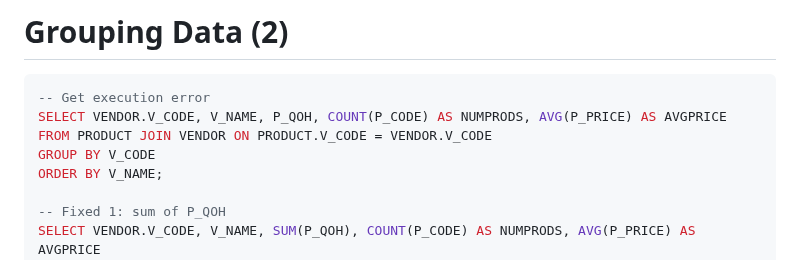
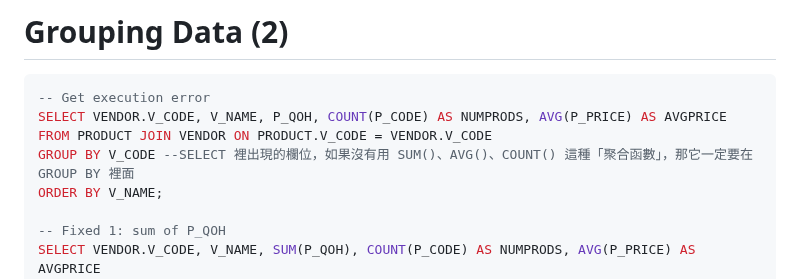
Before and after one commit to jerry0519-nycu/database-management, a Markdown page: ch7.md, the part around the change. GitHub-like rendering.

```diff
--- a/ch7.md
+++ b/ch7.md
@@ -1690,7 +1690,7 @@ ORDER BY V_NAME;
 -- Get execution error
 SELECT VENDOR.V_CODE, V_NAME, P_QOH, COUNT(P_CODE) AS NUMPRODS, AVG(P_PRICE) AS AVGPRICE
 FROM PRODUCT JOIN VENDOR ON PRODUCT.V_CODE = VENDOR.V_CODE
-GROUP BY V_CODE
+GROUP BY V_CODE --SELECT 裡出現的欄位，如果沒有用 SUM()、AVG()、COUNT() 這種「聚合函數」，那它一定要在 GROUP BY 裡面
 ORDER BY V_NAME;
 
 -- Fixed 1: sum of P_QOH
```
